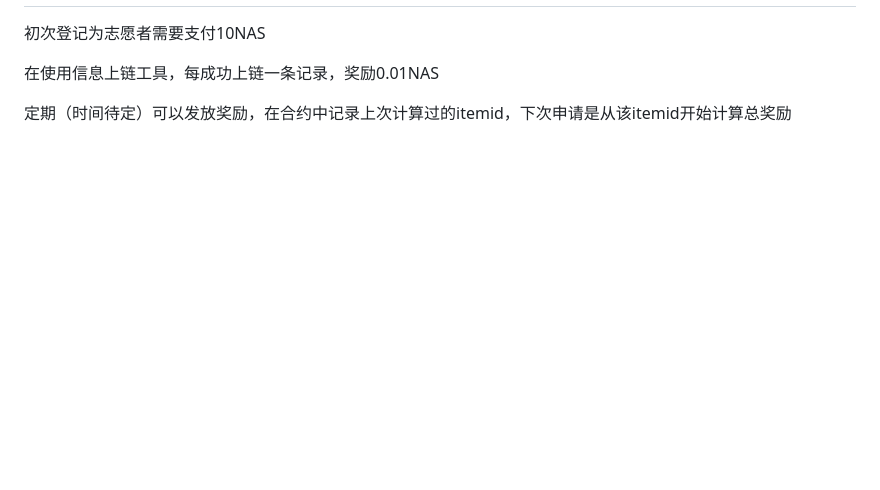
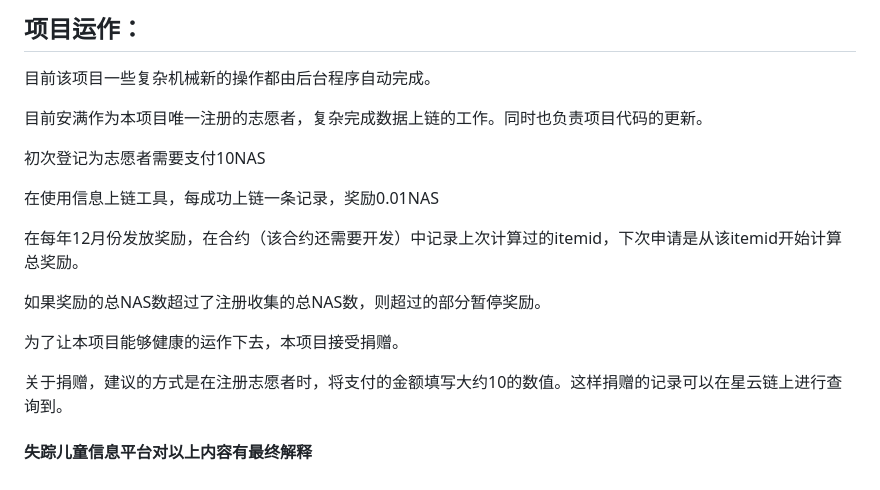
Before and after one commit to luoam/anman_org_items, a Markdown page: whitepaper.md, the part around the change printed below. GitHub-like rendering; blank space fills up the shorter version.

```diff
--- a/whitepaper.md
+++ b/whitepaper.md
@@ -33,6 +68,18 @@ https://github.com/luoam/anman_org_items
+## 项目运作：
+目前该项目一些复杂机械新的操作都由后台程序自动完成。
+
+目前安满作为本项目唯一注册的志愿者，复杂完成数据上链的工作。同时也负责项目代码的更新。
 
 初次登记为志愿者需要支付10NAS
 
 在使用信息上链工具，每成功上链一条记录，奖励0.01NAS
 
-定期（时间待定）可以发放奖励，在合约中记录上次计算过的itemid，下次申请是从该itemid开始计算总奖励
+在每年12月份发放奖励，在合约（该合约还需要开发）中记录上次计算过的itemid，下次申请是从该itemid开始计算总奖励。
+
+如果奖励的总NAS数超过了注册收集的总NAS数，则超过的部分暂停奖励。
+
+为了让本项目能够健康的运作下去，本项目接受捐赠。
+
+关于捐赠，建议的方式是在注册志愿者时，将支付的金额填写大约10的数值。这样捐赠的记录可以在星云链上进行查询到。
+
+#### 失踪儿童信息平台对以上内容有最终解释
```
Also changed, not shown: other parts of whitepaper.md (+39 -4 lines), img/map.PNG (added).
